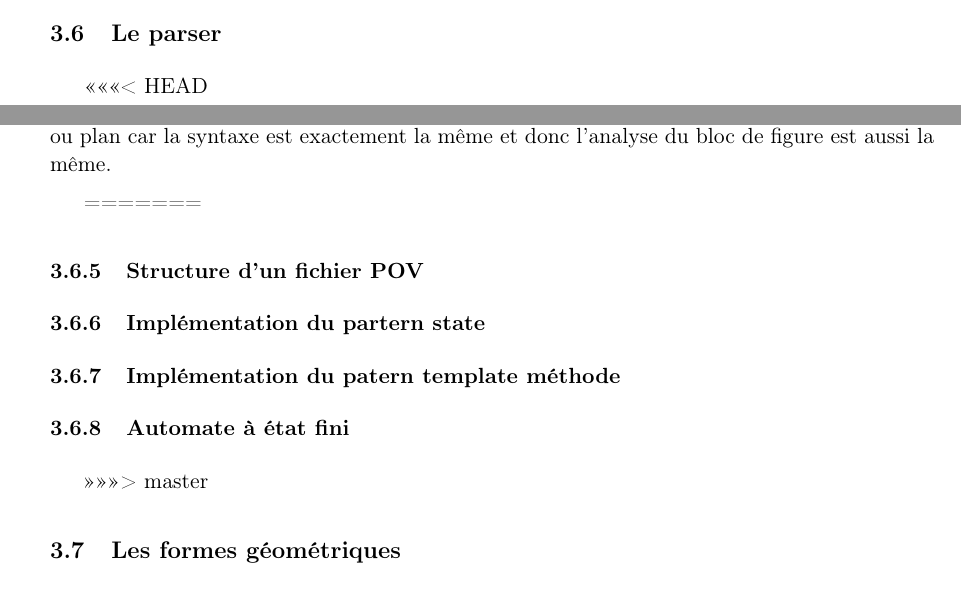
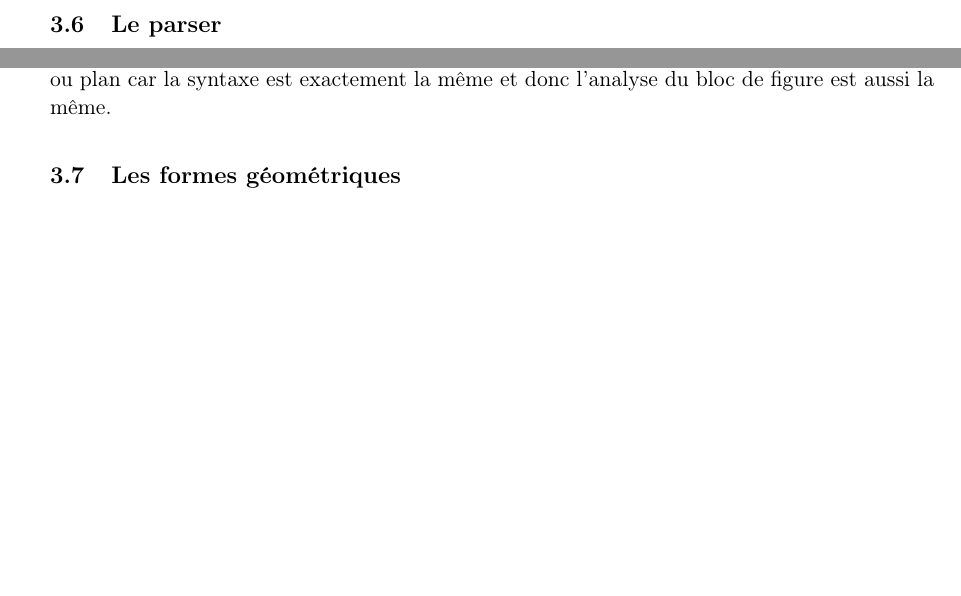
Before and after one commit to TomClabault/RayTracer, a LaTeX document (rapport/Rapport RayTracer.tex): two parts of pages 17 and 22 of 28 before the commit and two parts of pages 18 and 22 of 28 after it, joined at a grey line, cut so that both start at the same text, the shorter picture padded with empty space. Compiled offline with pdfLaTeX; an older LaTeX class or package is replaced by its successor.

Commit message:
Suppression d'un conflit dans le rapport

```diff
--- a/rapport/Rapport RayTracer.tex
+++ b/rapport/Rapport RayTracer.tex
@@ -141,7 +141,6 @@ showstringspaces=false}
     \input{latex/render.javafx/GUI.tex}
 
     \subsection{Le parser}
-<<<<<<< HEAD
         \subsubsection{Structure d'un fichier POV}
         	\subfile{latex/parser/struct_pov.tex}
         \subsubsection{Automate à état finit}
@@ -150,12 +149,6 @@ showstringspaces=false}
         	\subfile{latex/parser/pattern_state.tex}
         \subsubsection{Implémentation du pattern template méthod}
         	\subfile{latex/parser/pattern_template_method.tex}
-=======
-        \subsubsection{Structure d'un fichier POV}
-        \subsubsection{Implémentation du partern state}
-        \subsubsection{Implémentation du patern template méthode}
-        \subsubsection{Automate à état fini}
->>>>>>> master
 
 
     \subsection{Les formes géométriques}
```
